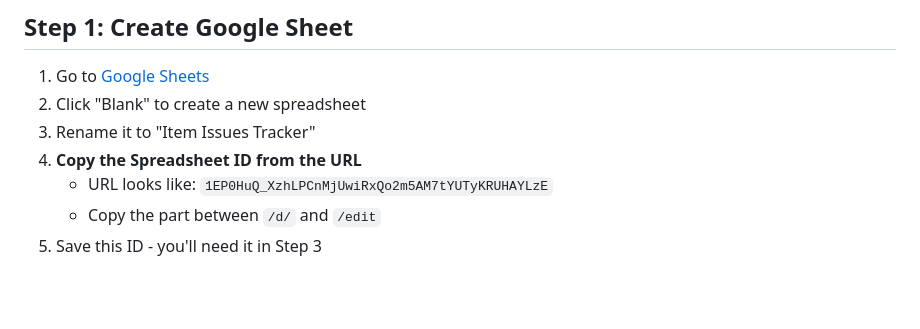
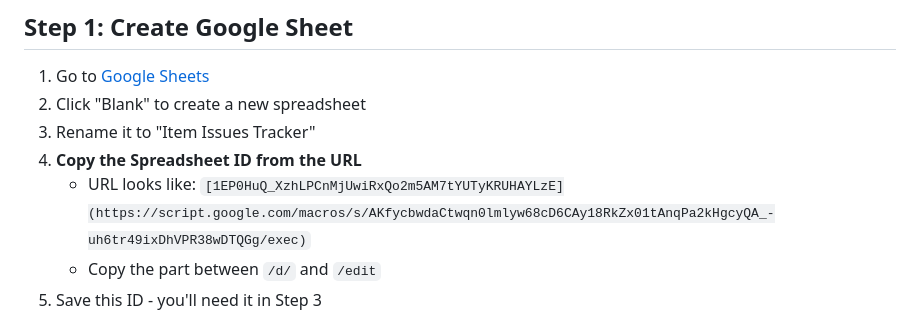
Before and after one commit to MRASIYA/count, a Markdown page: DEPLOYMENT_INSTRUCTIONS.md, the part around the change. GitHub-like rendering; blank space fills up the shorter version.

```diff
--- a/DEPLOYMENT_INSTRUCTIONS.md
+++ b/DEPLOYMENT_INSTRUCTIONS.md
@@ -6,7 +6,7 @@
 2. Click "Blank" to create a new spreadsheet
 3. Rename it to "Item Issues Tracker"
 4. **Copy the Spreadsheet ID from the URL**
-   - URL looks like: `1EP0HuQ_XzhLPCnMjUwiRxQo2m5AM7tYUTyKRUHAYLzE`
+   - URL looks like: `[1EP0HuQ_XzhLPCnMjUwiRxQo2m5AM7tYUTyKRUHAYLzE](https://script.google.com/macros/s/AKfycbwdaCtwqn0lmlyw68cD6CAy18RkZx01tAnqPa2kHgcyQA_-uh6tr49ixDhVPR38wDTQGg/exec)`
    - Copy the part between `/d/` and `/edit`
 5. Save this ID - you'll need it in Step 3
 
```
